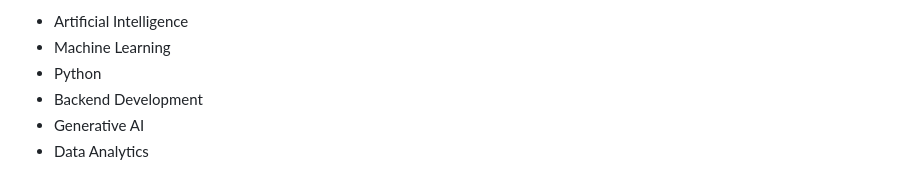
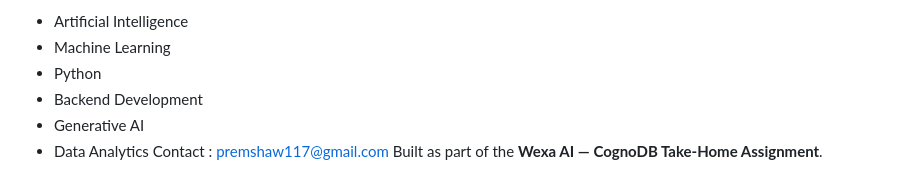
Before and after one commit to PremShaw143/Wexa-Cognodb-Skillgraph, a Markdown page: README.md, the part around the change. GitHub-like rendering.

```diff
--- a/README.md
+++ b/README.md
@@ -621,5 +621,5 @@ Interested in:
 * Backend Development
 * Generative AI
 * Data Analytics
-
+Contact : premshaw117@gmail.com
 Built as part of the **Wexa AI — CognoDB Take-Home Assignment**.
```
